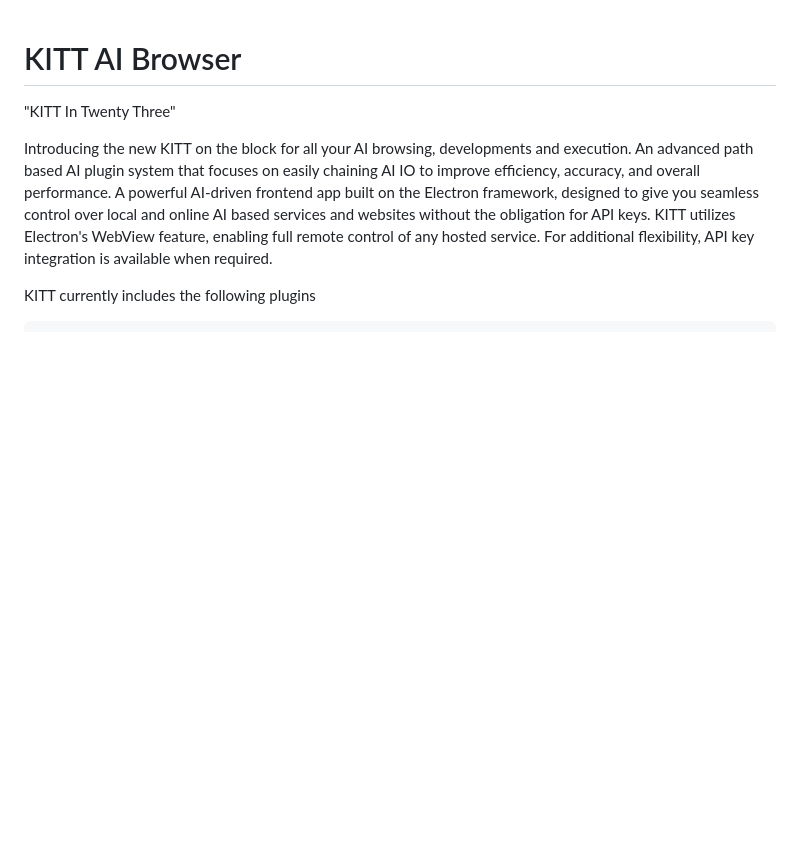
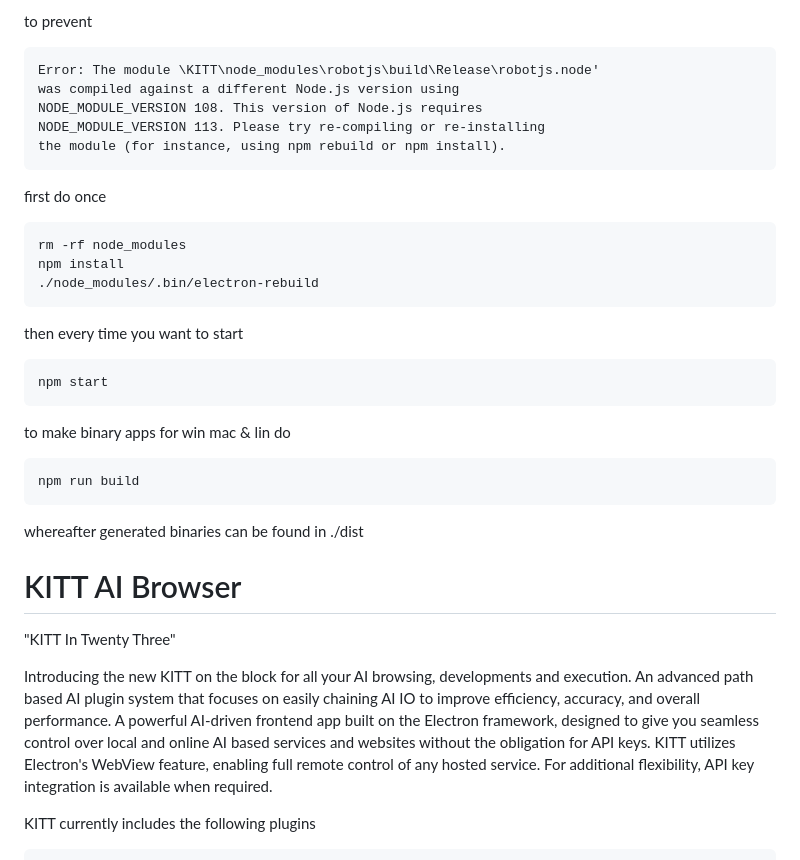
Before and after one commit to dikkietrom/KITT-AI-Browser, a Markdown page: README.md, the part around the change. Drawn GitHub-style; blank space fills up the shorter version.

```diff
--- a/README.md
+++ b/README.md
@@ -1,3 +1,33 @@
+to prevent
+
+<pre>
+Error: The module <your dir>\KITT\node_modules\robotjs\build\Release\robotjs.node'
+was compiled against a different Node.js version using
+NODE_MODULE_VERSION 108. This version of Node.js requires
+NODE_MODULE_VERSION 113. Please try re-compiling or re-installing
+the module (for instance, using npm rebuild or npm install).
+</pre>
+first do once
+<pre>
+rm -rf node_modules
+npm install
+./node_modules/.bin/electron-rebuild
+</pre>
+then every time you want to start
+<pre>
+npm start
+</pre>
+to make binary apps for win mac & lin do
+<pre>
+npm run build
+</pre>
+
+whereafter generated binaries can be found in ./dist
+
+
+
+
+
 # KITT AI Browser
 "KITT In Twenty Three"
 
```
